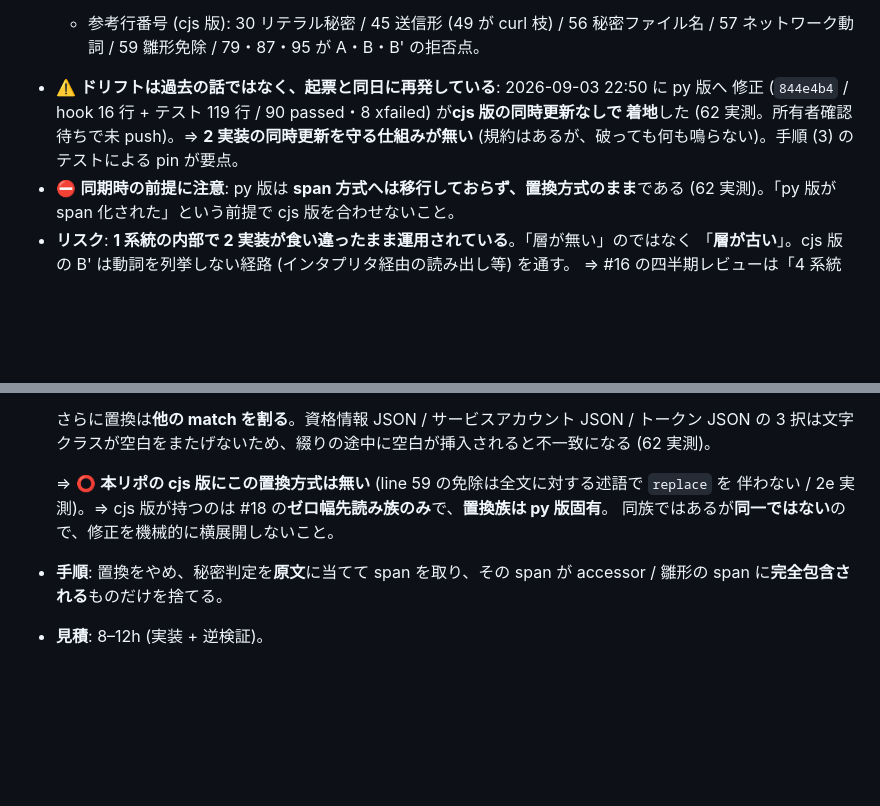
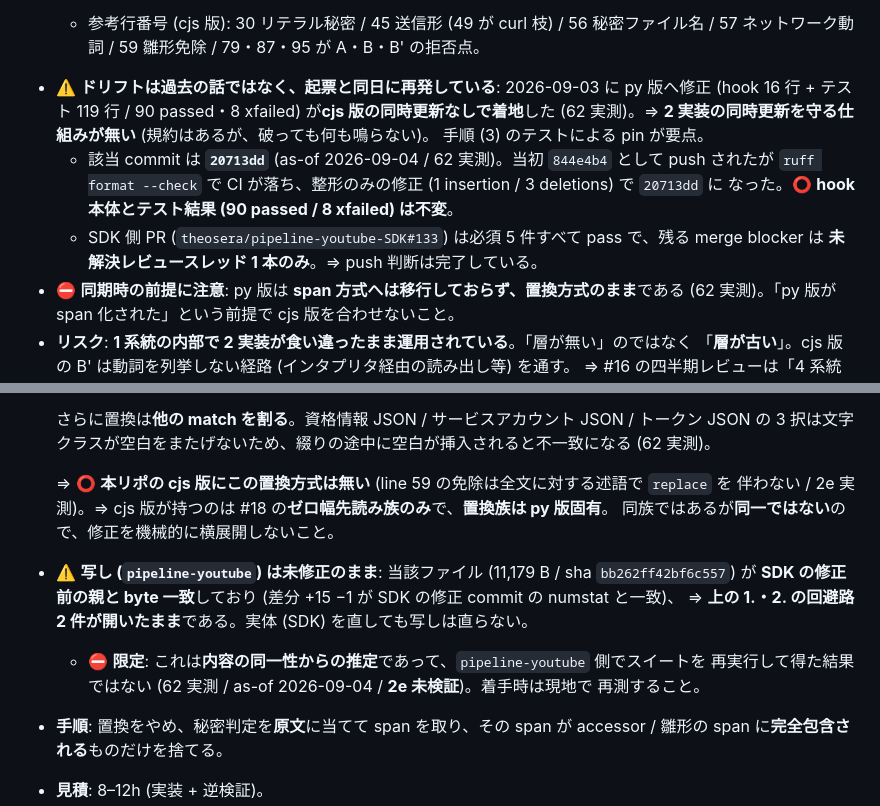
Before and after one commit to theosera/obsidian-ai-pipeline, a Markdown page: docs/security/handover-residual-tasks.md, 2 parts joined by grey strips. Rendered like a GitHub page; blank space fills up the shorter version.

Commit message:
docs(security): refresh SDK commit identity and record the unpatched copy
62 セッションの実測 (as-of 2026-09-04) を反映する。

- 台帳 #18 / 被覆表 §6: 該当 commit を 20713dd へ更新。844e4b4 は CI
  (ruff format --check) で落ち、整形のみの差分 (1 insertion / 3 deletions) で
  20713dd になった。hook 本体とテスト結果 (90 passed / 8 xfailed) は不変。
  「未 push」の記述を差し替え、SDK 側 PR が必須 5 件 pass で残る blocker は
  未解決レビュースレッド 1 本のみであることを記録した。
- 台帳 #20: pipeline-youtube の写しが SDK の修正前の親と byte 一致であり、
  回避路 2 件が開いたままであることを追記。内容の同一性からの推定であって
  現地でスイートを再実行した結果ではない、という限定を併記した。

Co-Authored-By: Claude Opus 5 (1M context) <noreply@anthropic.com>
Claude-Session: https://claude.ai/code/session_01TjFTWSyQVn9fKp3DZjGyoh

```diff
--- a/docs/security/handover-residual-tasks.md
+++ b/docs/security/handover-residual-tasks.md
@@ -289,10 +289,15 @@
     先読みで表現したせいで区切り文字の扱いがずれる)。#20 と相互参照。
   - 参考行番号 (cjs 版): 30 リテラル秘密 / 45 送信形 (49 が curl 枝) / 56 秘密ファイル名 /
     57 ネットワーク動詞 / 59 雛形免除 / 79・87・95 が A・B・B' の拒否点。
-- ⚠️ **ドリフトは過去の話ではなく、起票と同日に再発している**: 2026-09-03 22:50 に py 版へ
-  修正 (`844e4b4` / hook 16 行 + テスト 119 行 / 90 passed・8 xfailed) が**cjs 版の同時更新なしで
-  着地**した (62 実測。所有者確認待ちで未 push)。⇒ **2 実装の同時更新を守る仕組みが無い**
-  (規約はあるが、破っても何も鳴らない)。手順 (3) のテストによる pin が要点。
+- ⚠️ **ドリフトは過去の話ではなく、起票と同日に再発している**: 2026-09-03 に py 版へ修正
+  (hook 16 行 + テスト 119 行 / 90 passed・8 xfailed) が**cjs 版の同時更新なしで着地**した
+  (62 実測)。⇒ **2 実装の同時更新を守る仕組みが無い** (規約はあるが、破っても何も鳴らない)。
+  手順 (3) のテストによる pin が要点。
+  - 該当 commit は **`20713dd`** (as-of 2026-09-04 / 62 実測)。当初 `844e4b4` として push されたが
+    `ruff format --check` で CI が落ち、整形のみの修正 (1 insertion / 3 deletions) で `20713dd` に
+    なった。⭕ **hook 本体とテスト結果 (90 passed / 8 xfailed) は不変**。
+  - SDK 側 PR (`theosera/pipeline-youtube-SDK#133`) は必須 5 件すべて pass で、残る merge blocker は
+    **未解決レビュースレッド 1 本のみ**。⇒ push 判断は完了している。
 - ⛔ **同期時の前提に注意**: py 版は **span 方式へは移行しておらず、置換方式のまま**である
   (62 実測)。「py 版が span 化された」という前提で cjs 版を合わせないこと。
 - **リスク**: **1 系統の内部で 2 実装が食い違ったまま運用されている**。「層が無い」のではなく
@@ -377,6 +382,12 @@
   ⇒ ⭕ **本リポの cjs 版にこの置換方式は無い** (line 59 の免除は全文に対する述語で `replace` を
   伴わない / 2e 実測)。⇒ cjs 版が持つのは #18 の**ゼロ幅先読み族のみ**で、**置換族は py 版固有**。
   同族ではあるが**同一ではない**ので、修正を機械的に横展開しないこと。
+- ⚠️ **写し (`pipeline-youtube`) は未修正のまま**: 当該ファイル (11,179 B / sha `bb262ff42bf6c557`)
+  が **SDK の修正前の親と byte 一致**しており (差分 +15 −1 が SDK の修正 commit の numstat と一致)、
+  ⇒ **上の 1.・2. の回避路 2 件が開いたまま**である。実体 (SDK) を直しても写しは直らない。
+  - ⛔ **限定**: これは**内容の同一性からの推定**であって、`pipeline-youtube` 側でスイートを
+    再実行して得た結果ではない (62 実測 / as-of 2026-09-04 / **2e 未検証**)。着手時は現地で
+    再測すること。
 - **手順**: 置換をやめ、秘密判定を**原文**に当てて span を取り、その span が accessor / 雛形の
   span に**完全包含される**ものだけを捨てる。
 - **見積**: 8–12h (実装 + 逆検証)。
```
Also changed, not shown: docs/security/secret-guard-layers.md (+1 -1 lines).
